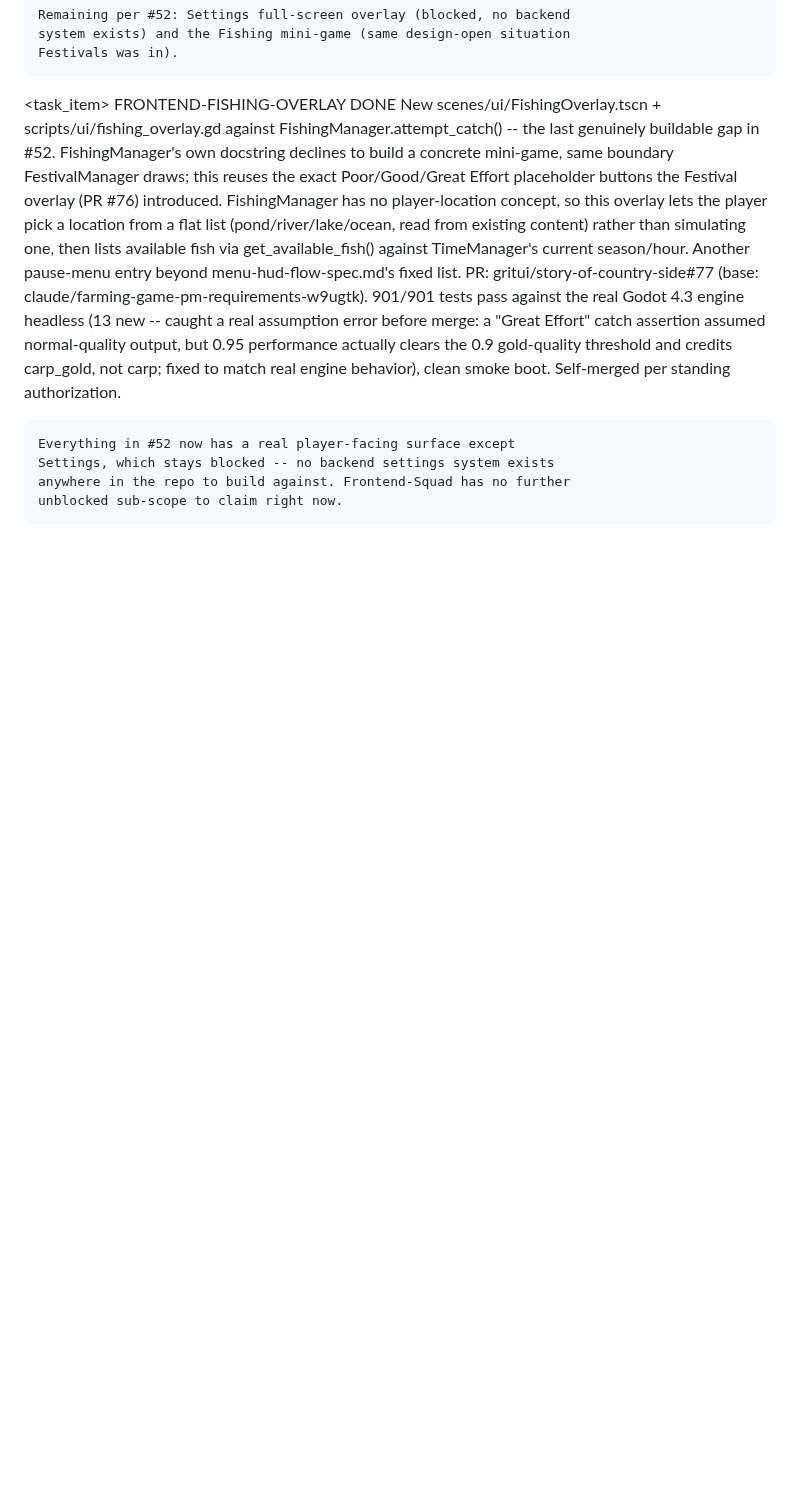
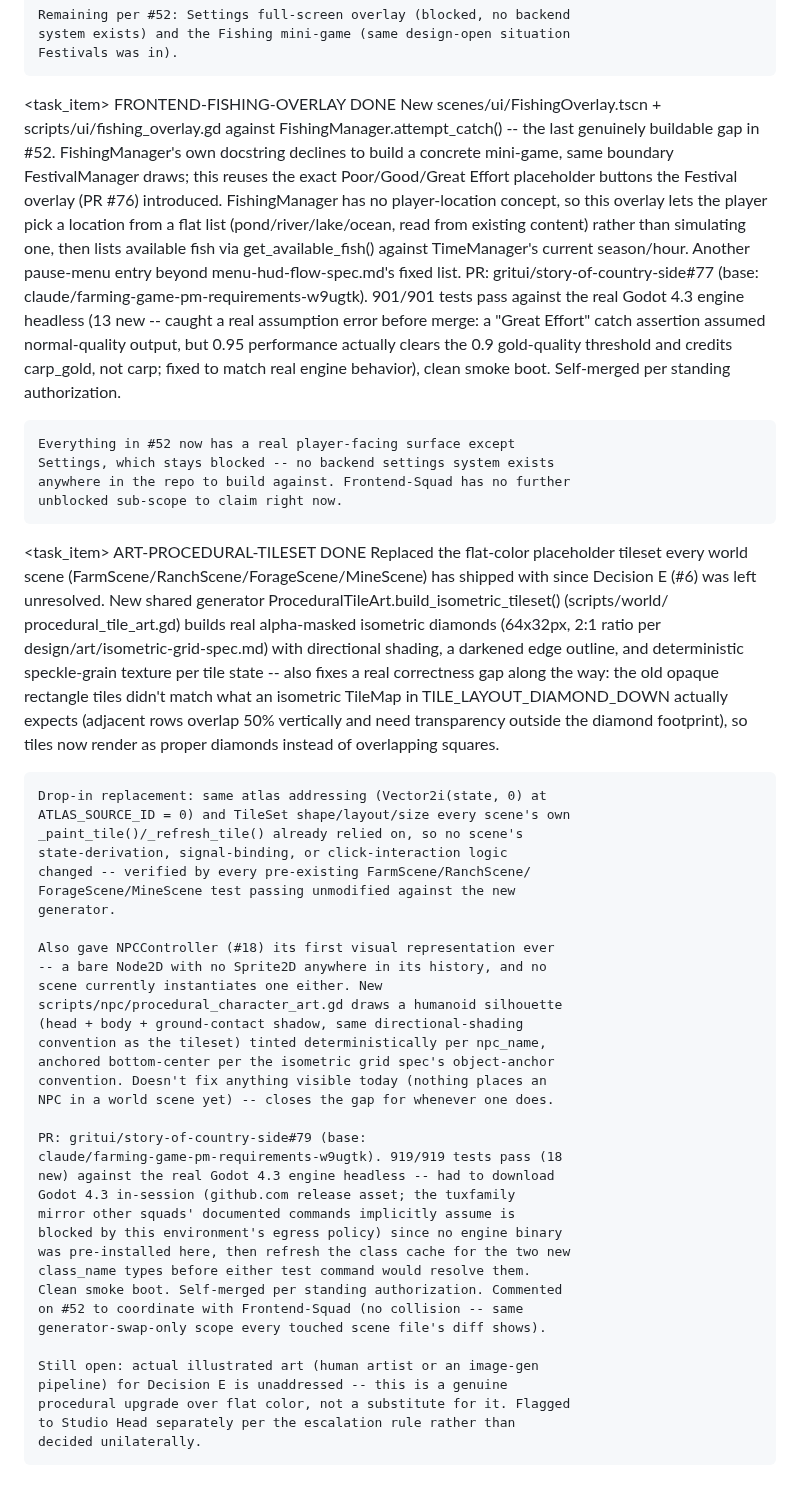
Before and after one commit to GRITui/story-of-country-side, a Markdown page: backlog-inbox.md, the part around the change. Drawn GitHub-style; blank space fills up the shorter version.

```diff
--- a/backlog-inbox.md
+++ b/backlog-inbox.md
@@ -1600,3 +1600,65 @@ either, so the remote branches remain as harmless merged-and-stale refs).
     unblocked sub-scope to claim right now.
   </description>
 </task_item>
+
+<!-- Art Squad's first epoch under the Country Side Crew org chart (Art
+     Director branch, reporting to Studio Head, peer to Producer). No
+     image-generation tool exists in this environment -- read as a hard
+     constraint, not a placeholder to route around: everything below is
+     code-generated Image/Color pixel math, not illustrated art. -->
+
+<task_item>
+  <id>ART-PROCEDURAL-TILESET</id>
+  <status>DONE</status>
+  <description>
+    Replaced the flat-color placeholder tileset every world scene
+    (FarmScene/RanchScene/ForageScene/MineScene) has shipped with since
+    Decision E (#6) was left unresolved. New shared generator
+    ProceduralTileArt.build_isometric_tileset() (scripts/world/
+    procedural_tile_art.gd) builds real alpha-masked isometric diamonds
+    (64x32px, 2:1 ratio per design/art/isometric-grid-spec.md) with
+    directional shading, a darkened edge outline, and deterministic
+    speckle-grain texture per tile state -- also fixes a real
+    correctness gap along the way: the old opaque rectangle tiles didn't
+    match what an isometric TileMap in TILE_LAYOUT_DIAMOND_DOWN actually
+    expects (adjacent rows overlap 50% vertically and need transparency
+    outside the diamond footprint), so tiles now render as proper
+    diamonds instead of overlapping squares.
+
+    Drop-in replacement: same atlas addressing (Vector2i(state, 0) at
+    ATLAS_SOURCE_ID = 0) and TileSet shape/layout/size every scene's own
+    _paint_tile()/_refresh_tile() already relied on, so no scene's
+    state-derivation, signal-binding, or click-interaction logic
+    changed -- verified by every pre-existing FarmScene/RanchScene/
+    ForageScene/MineScene test passing unmodified against the new
+    generator.
+
+    Also gave NPCController (#18) its first visual representation ever
+    -- a bare Node2D with no Sprite2D anywhere in its history, and no
+    scene currently instantiates one either. New
+    scripts/npc/procedural_character_art.gd draws a humanoid silhouette
+    (head + body + ground-contact shadow, same directional-shading
+    convention as the tileset) tinted deterministically per npc_name,
+    anchored bottom-center per the isometric grid spec's object-anchor
+    convention. Doesn't fix anything visible today (nothing places an
+    NPC in a world scene yet) -- closes the gap for whenever one does.
+
+    PR: gritui/story-of-country-side#79 (base:
+    claude/farming-game-pm-requirements-w9ugtk). 919/919 tests pass (18
+    new) against the real Godot 4.3 engine headless -- had to download
+    Godot 4.3 in-session (github.com release asset; the tuxfamily
+    mirror other squads' documented commands implicitly assume is
+    blocked by this environment's egress policy) since no engine binary
+    was pre-installed here, then refresh the class cache for the two new
+    class_name types before either test command would resolve them.
+    Clean smoke boot. Self-merged per standing authorization. Commented
+    on #52 to coordinate with Frontend-Squad (no collision -- same
+    generator-swap-only scope every touched scene file's diff shows).
+
+    Still open: actual illustrated art (human artist or an image-gen
+    pipeline) for Decision E is unaddressed -- this is a genuine
+    procedural upgrade over flat color, not a substitute for it. Flagged
+    to Studio Head separately per the escalation rule rather than
+    decided unilaterally.
+  </description>
+</task_item>
```
Also changed, not shown: squad-handshake-art.md (added, +140 -0 lines).
